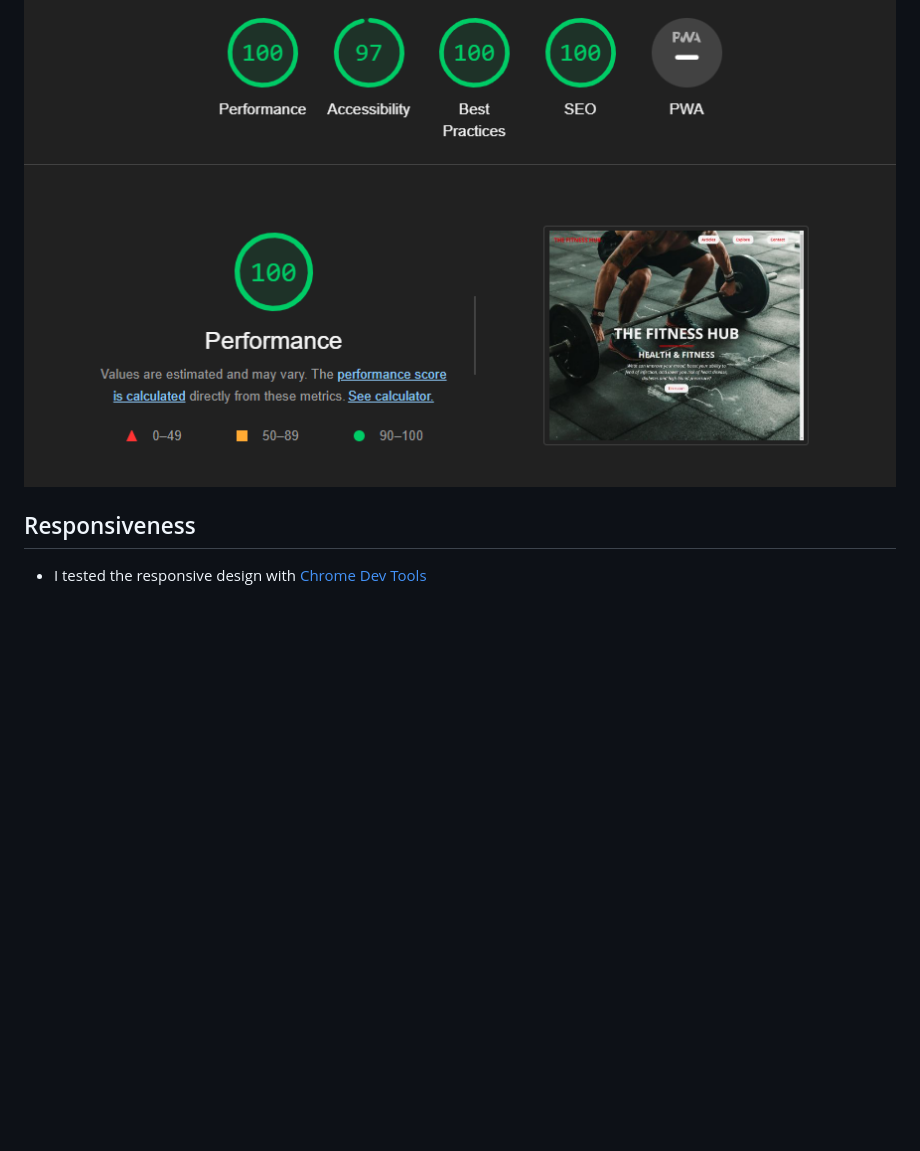
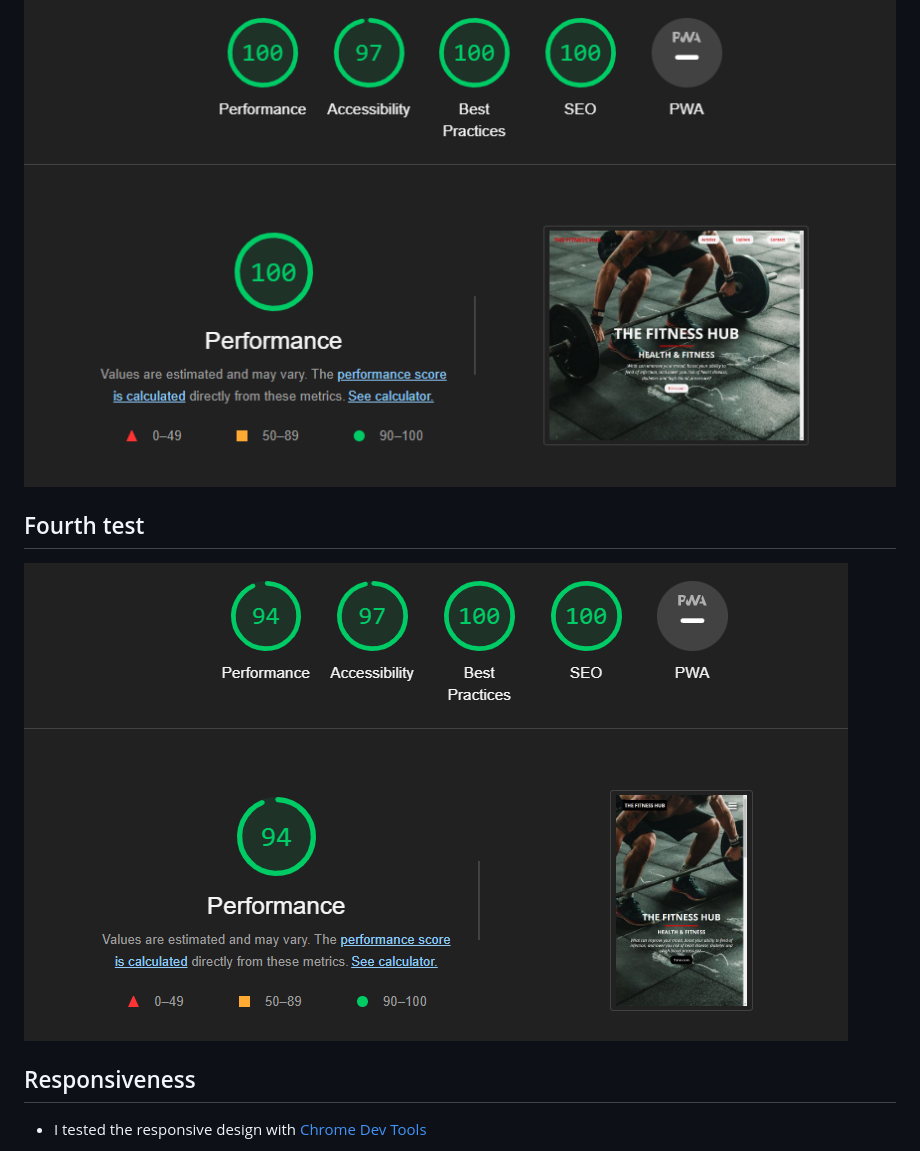
Before and after one commit to Code-Institute-Submissions/Madebybrown-TheFitnessHub.com, a Markdown page: README.md, the part around the change. Drawn GitHub-style; pictures changed too: imagesreadme/lighthouselaptop4.png (added); blank space fills up the shorter version.

Commit message:
Add image to readme

```diff
--- a/README.md
+++ b/README.md
@@ -212,6 +212,8 @@ Style.html
 ![Lighthouse Laptop](imagesreadme/lighthouselaptop1.png)
 ## Third test
 ![Lighthouse Laptop](imagesreadme/lighthouselaptop3.png)
+## Fourth test
+![Lighthouse Laptop](imagesreadme/lighthouselaptop4.png)
 
 ## Responsiveness
 - I tested the responsive design with [Chrome Dev Tools](https://developer.chrome.com/docs/devtools/)
```
Also changed, not shown: 1 other file.
